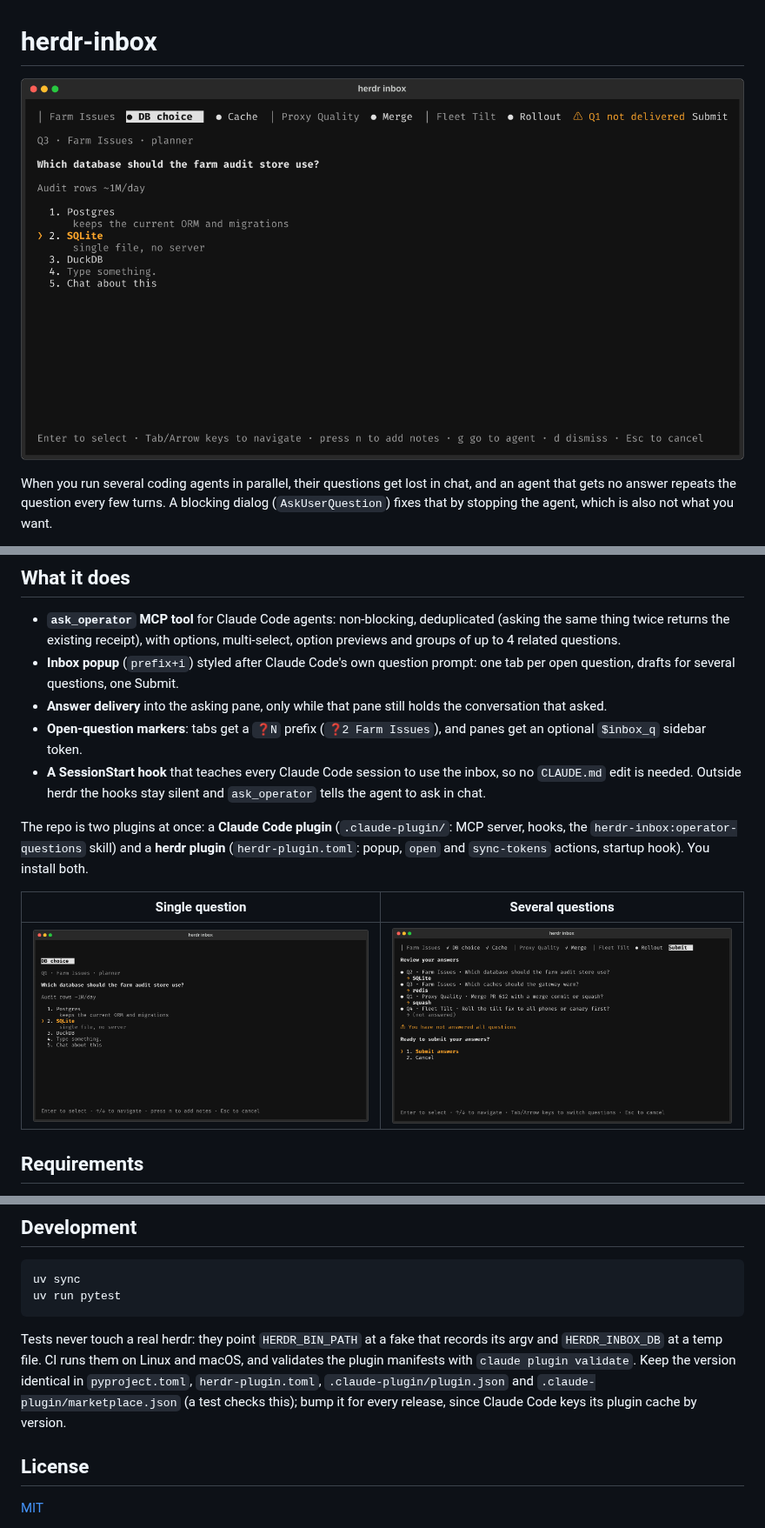
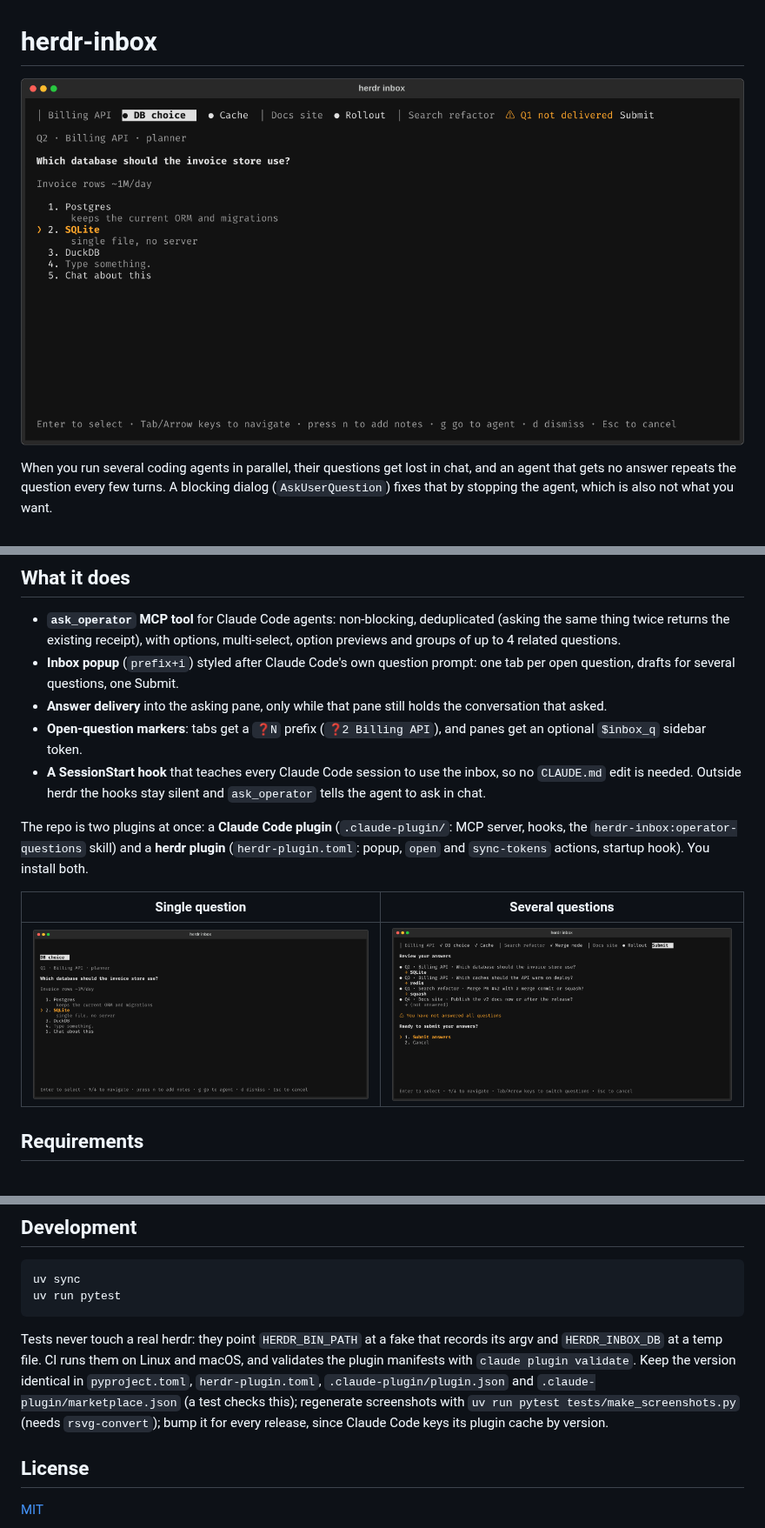
Before and after one commit to LeaveMyYard/herdr-inbox, a Markdown page: README.md, 3 parts joined by grey strips. Shown at 87% size. Drawn GitHub-style; pictures changed too: docs/screenshots/single.png, docs/screenshots/submit.png, docs/screenshots/tabs.png.

Commit message:
Neutral example data in tests, docs and regenerated screenshots
Co-Authored-By: Claude Opus 5.5 <noreply@anthropic.com>

```diff
--- a/README.md
+++ b/README.md
@@ -20,7 +20,7 @@ agent's pane.
   question, drafts for several questions, one Submit.
 - **Answer delivery** into the asking pane, only while that pane still holds the conversation
   that asked.
-- **Open-question markers**: tabs get a `❓N` prefix (`❓2 Farm Issues`), and panes get an optional
+- **Open-question markers**: tabs get a `❓N` prefix (`❓2 Billing API`), and panes get an optional
   `$inbox_q` sidebar token.
 - **A SessionStart hook** that teaches every Claude Code session to use the inbox, so no
   `CLAUDE.md` edit is needed. Outside herdr the hooks stay silent and `ask_operator` tells the
@@ -239,7 +239,7 @@ Tests never touch a real herdr: they point `HERDR_BIN_PATH` at a fake that recor
 `HERDR_INBOX_DB` at a temp file. CI runs them on Linux and macOS, and validates the plugin
 manifests with `claude plugin validate`. Keep the version identical in `pyproject.toml`,
 `herdr-plugin.toml`, `.claude-plugin/plugin.json` and `.claude-plugin/marketplace.json` (a test
-checks this); bump it for every release, since Claude Code keys its plugin cache by version.
+checks this); regenerate screenshots with `uv run pytest tests/make_screenshots.py` (needs `rsvg-convert`); bump it for every release, since Claude Code keys its plugin cache by version.
 
 ## License
 
```
Also changed, not shown: docs/DESIGN.md (+1 -1 lines), skills/operator-questions/SKILL.md (+2 -2 lines), docs/screenshots/empty.png, docs/screenshots/preview.png, 7 other files.
